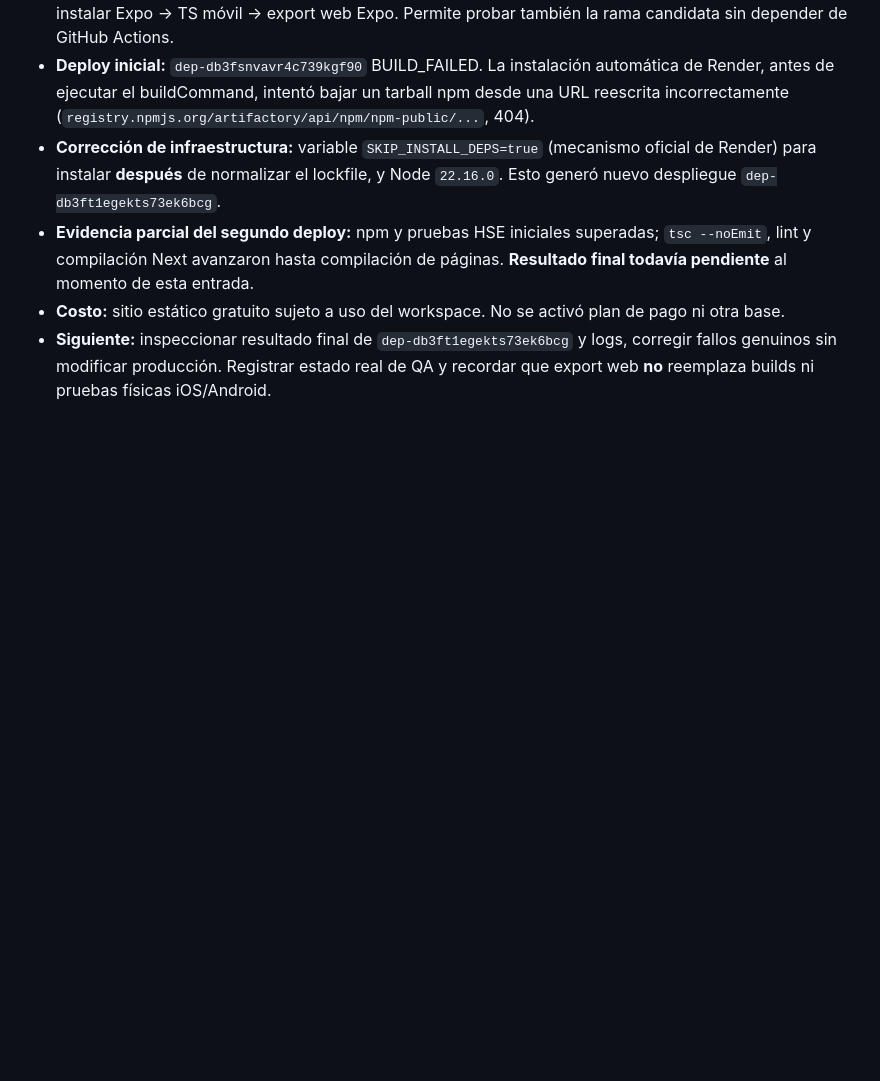
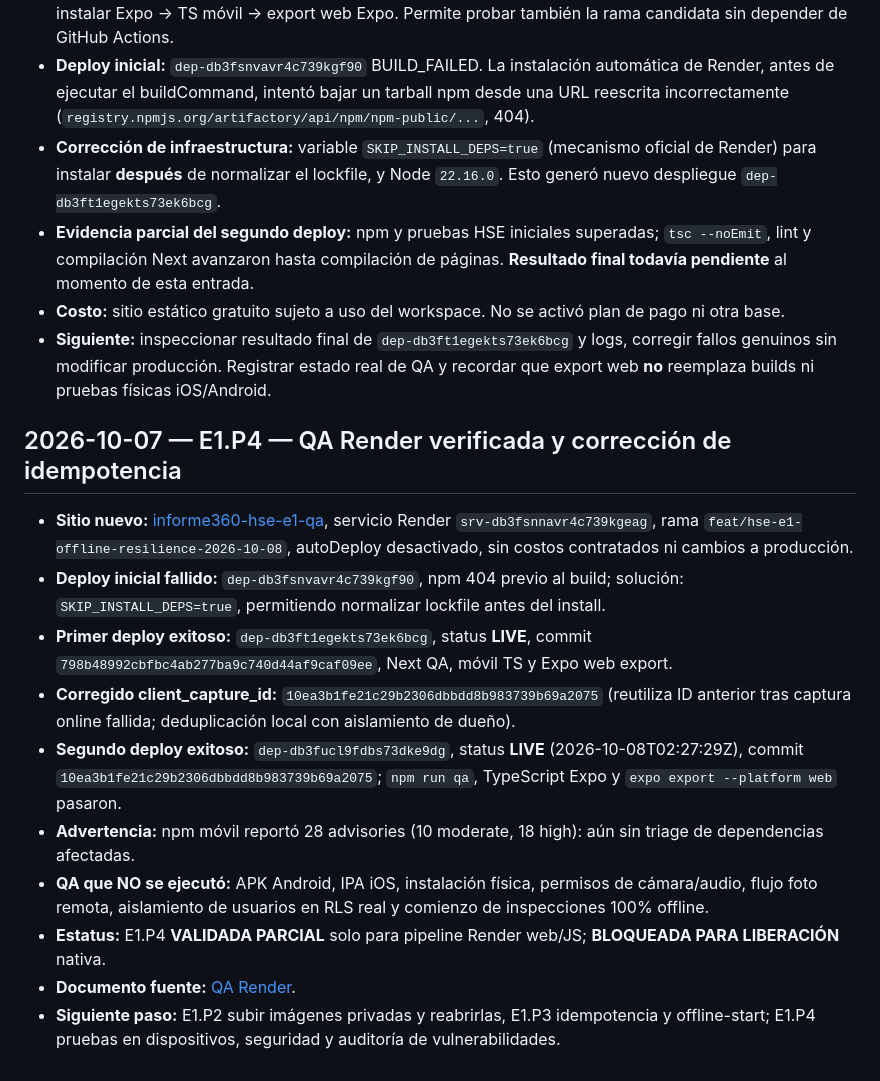
Before and after one commit to LordKurama01/informe360, a Markdown page: docs/bitacora/REGISTRO.md, the part around the change. Drawn GitHub-style; blank space fills up the shorter version.

Commit message:
docs(hse): checkpoint passing Render QA, stable capture identity and remaining blockers

```diff
--- a/docs/bitacora/REGISTRO.md
+++ b/docs/bitacora/REGISTRO.md
@@ -74,3 +74,16 @@
 - **Evidencia parcial del segundo deploy:** npm y pruebas HSE iniciales superadas; `tsc --noEmit`, lint y compilación Next avanzaron hasta compilación de páginas. **Resultado final todavía pendiente** al momento de esta entrada.
 - **Costo:** sitio estático gratuito sujeto a uso del workspace. No se activó plan de pago ni otra base.
 - **Siguiente:** inspeccionar resultado final de `dep-db3ft1egekts73ek6bcg` y logs, corregir fallos genuinos sin modificar producción. Registrar estado real de QA y recordar que export web **no** reemplaza builds ni pruebas físicas iOS/Android.
+
+
+## 2026-10-07 — E1.P4 — QA Render verificada y corrección de idempotencia
+- **Sitio nuevo:** [informe360-hse-e1-qa](https://informe360-hse-e1-qa.onrender.com), servicio Render `srv-db3fsnnavr4c739kgeag`, rama `feat/hse-e1-offline-resilience-2026-10-08`, autoDeploy desactivado, sin costos contratados ni cambios a producción.
+- **Deploy inicial fallido:** `dep-db3fsnvavr4c739kgf90`, npm 404 previo al build; solución: `SKIP_INSTALL_DEPS=true`, permitiendo normalizar lockfile antes del install.
+- **Primer deploy exitoso:** `dep-db3ft1egekts73ek6bcg`, status **LIVE**, commit `798b48992cbfbc4ab277ba9c740d44af9caf09ee`, Next QA, móvil TS y Expo web export.
+- **Corregido client_capture_id:** `10ea3b1fe21c29b2306dbbdd8b983739b69a2075` (reutiliza ID anterior tras captura online fallida; deduplicación local con aislamiento de dueño).
+- **Segundo deploy exitoso:** `dep-db3fucl9fdbs73dke9dg`, status **LIVE** (2026-10-08T02:27:29Z), commit `10ea3b1fe21c29b2306dbbdd8b983739b69a2075`; `npm run qa`, TypeScript Expo y `expo export --platform web` pasaron.
+- **Advertencia:** npm móvil reportó 28 advisories (10 moderate, 18 high): aún sin triage de dependencias afectadas.
+- **QA que NO se ejecutó:** APK Android, IPA iOS, instalación física, permisos de cámara/audio, flujo foto remota, aislamiento de usuarios en RLS real y comienzo de inspecciones 100% offline.
+- **Estatus:** E1.P4 **VALIDADA PARCIAL** solo para pipeline Render web/JS; **BLOQUEADA PARA LIBERACIÓN** nativa.
+- **Documento fuente:** [QA Render](QA_RENDER_2026-10-07.md).
+- **Siguiente paso:** E1.P2 subir imágenes privadas y reabrirlas, E1.P3 idempotencia y offline-start; E1.P4 pruebas en dispositivos, seguridad y auditoría de vulnerabilidades.
```
